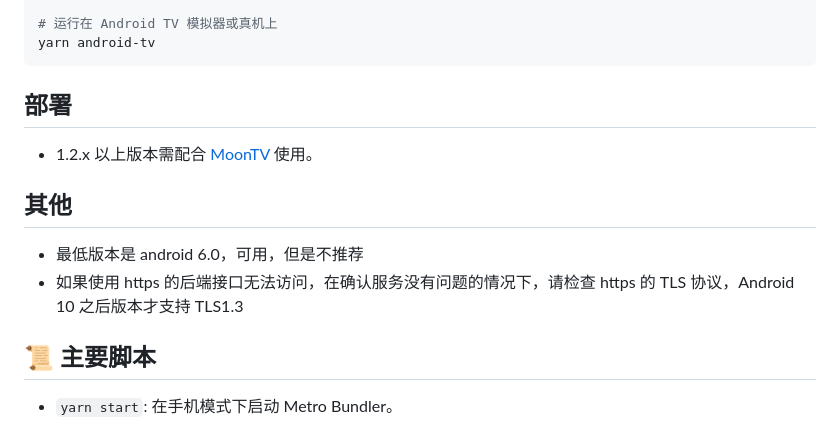
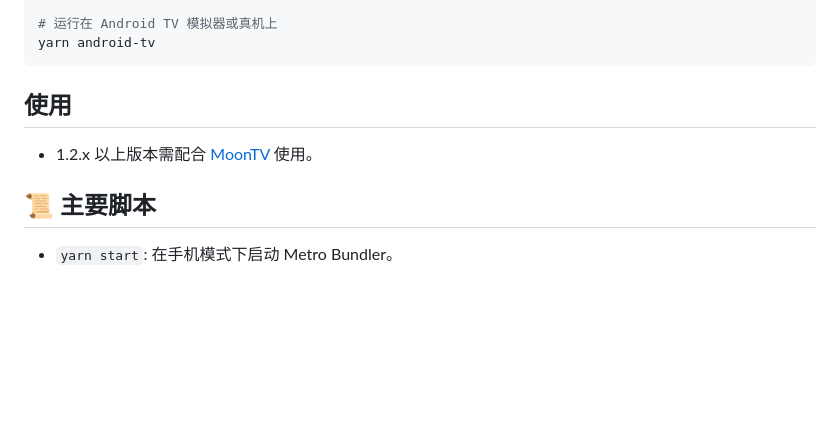
Before and after one commit to yuanshibo/OrionTV, a Markdown page: README.md, the part around the change. Rendered like a GitHub page; blank space fills up the shorter version.

````diff
--- a/README.md
+++ b/README.md
@@ -66,14 +66,10 @@ yarn ios-tv
 yarn android-tv
 ```
 
-## 部署
+## 使用
 
 - 1.2.x 以上版本需配合 [MoonTV](https://github.com/senshinya/MoonTV) 使用。
 
-## 其他
-
-- 最低版本是 android 6.0，可用，但是不推荐
-- 如果使用 https 的后端接口无法访问，在确认服务没有问题的情况下，请检查 https 的 TLS 协议，Android 10 之后版本才支持 TLS1.3
 
 ## 📜 主要脚本
 
````
